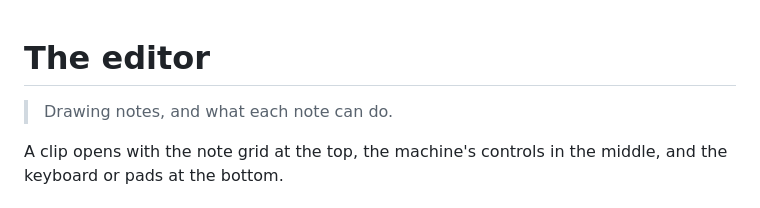
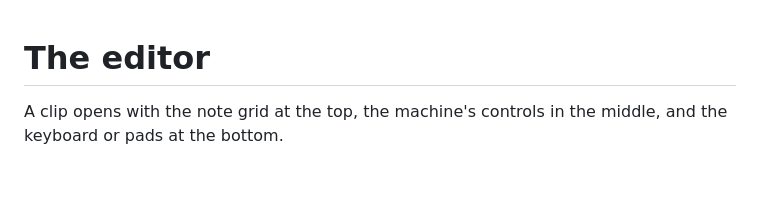
Before and after one commit to roge-rm/Acidulous, a Markdown page: manual/03-the-editor.md, the part around the change. GitHub-like rendering; blank space fills up the shorter version.

Commit message:
Edit introduction in the editor documentation
Removed redundant introductory sentence about drawing notes.

```diff
--- a/manual/03-the-editor.md
+++ b/manual/03-the-editor.md
@@ -1,6 +1,4 @@
 # The editor
-> Drawing notes, and what each note can do.
-
 A clip opens with the note grid at the top, the machine's controls in the
 middle, and the keyboard or pads at the bottom.
 
```
